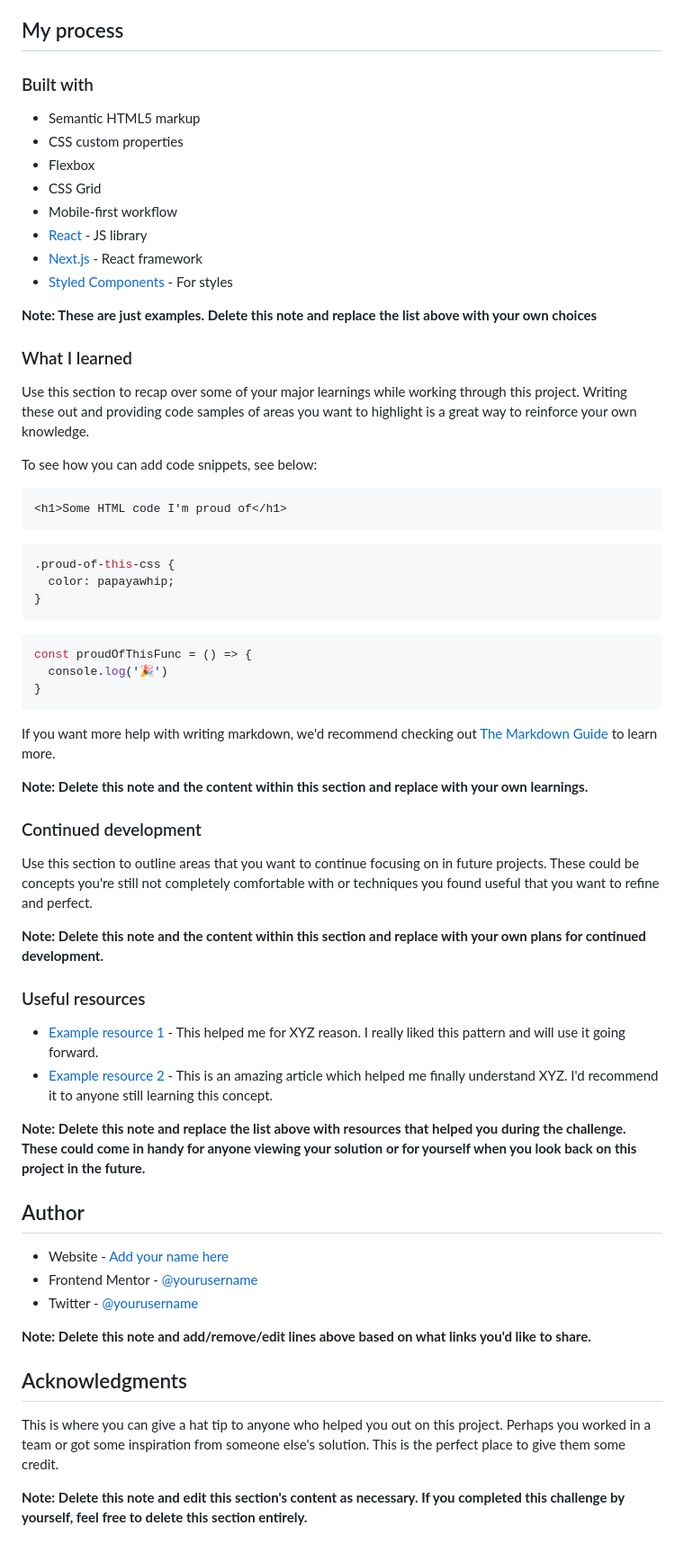
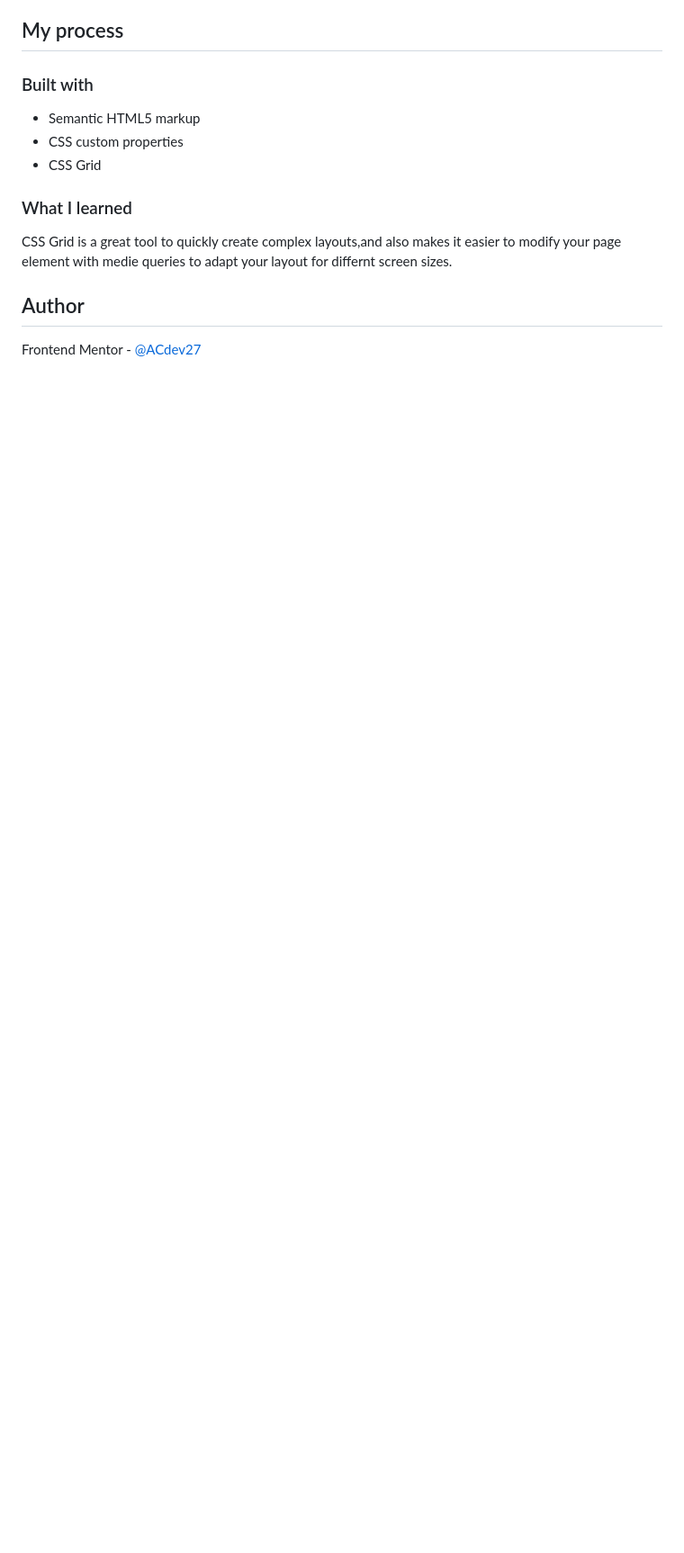
Before and after one commit to ACdev27/fm_testimonials_grid_section, a Markdown page: README.md, the part around the change printed below. Shown: that part at 90% size. Drawn GitHub-style; blank space fills up the shorter version.

Commit message:
Updated styles

````diff
--- a/README.md
+++ b/README.md
@@ -49,62 +36,13 @@ Then crop/optimize/edit your image however you like, add it to your project, and
 
 - Semantic HTML5 markup
 - CSS custom properties
-- Flexbox
 - CSS Grid
-- Mobile-first workflow
-- [React](https://reactjs.org/) - JS library
-- [Next.js](https://nextjs.org/) - React framework
-- [Styled Components](https://styled-components.com/) - For styles
-
-**Note: These are just examples. Delete this note and replace the list above with your own choices**
 
 ### What I learned
 
-Use this section to recap over some of your major learnings while working through this project. Writing these out and providing code samples of areas you want to highlight is a great way to reinforce your own knowledge.
+CSS Grid is a great tool to quickly create complex layouts,and also makes it easier to modify your page element with medie queries to adapt your layout for differnt screen sizes.
 
-To see how you can add code snippets, see below:
-
-```html
-<h1>Some HTML code I'm proud of</h1>
-```
-```css
-.proud-of-this-css {
-  color: papayawhip;
-}
-```
-```js
-const proudOfThisFunc = () => {
-  console.log('🎉')
-}
-```
-
-If you want more help with writing markdown, we'd recommend checking out [The Markdown Guide](https://www.markdownguide.org/) to learn more.
-
-**Note: Delete this note and the content within this section and replace with your own learnings.**
-
-### Continued development
-
-Use this section to outline areas that you want to continue focusing on in future projects. These could be concepts you're still not completely comfortable with or techniques you found useful that you want to refine and perfect.
-
-**Note: Delete this note and the content within this section and replace with your own plans for continued development.**
-
-### Useful resources
-
-- [Example resource 1](https://www.example.com) - This helped me for XYZ reason. I really liked this pattern and will use it going forward.
-- [Example resource 2](https://www.example.com) - This is an amazing article which helped me finally understand XYZ. I'd recommend it to anyone still learning this concept.
-
-**Note: Delete this note and replace the list above with resources that helped you during the challenge. These could come in handy for anyone viewing your solution or for yourself when you look back on this project in the future.**
 
 ## Author
 
-- Website - [Add your name here](https://www.your-site.com)
-- Frontend Mentor - [@yourusername](https://www.frontendmentor.io/profile/yourusername)
-- Twitter - [@yourusername](https://www.twitter.com/yourusername)
-
-**Note: Delete this note and add/remove/edit lines above based on what links you'd like to share.**
-
-## Acknowledgments
-
-This is where you can give a hat tip to anyone who helped you out on this project. Perhaps you worked in a team or got some inspiration from someone else's solution. This is the perfect place to give them some credit.
-
-**Note: Delete this note and edit this section's content as necessary. If you completed this challenge by yourself, feel free to delete this section entirely.**
+Frontend Mentor - [@ACdev27](https://www.frontendmentor.io/profile/ACdev27)
````
Also changed, not shown: other parts of README.md (+2 -15 lines), screenshot.jpg (added), 1 other file.
